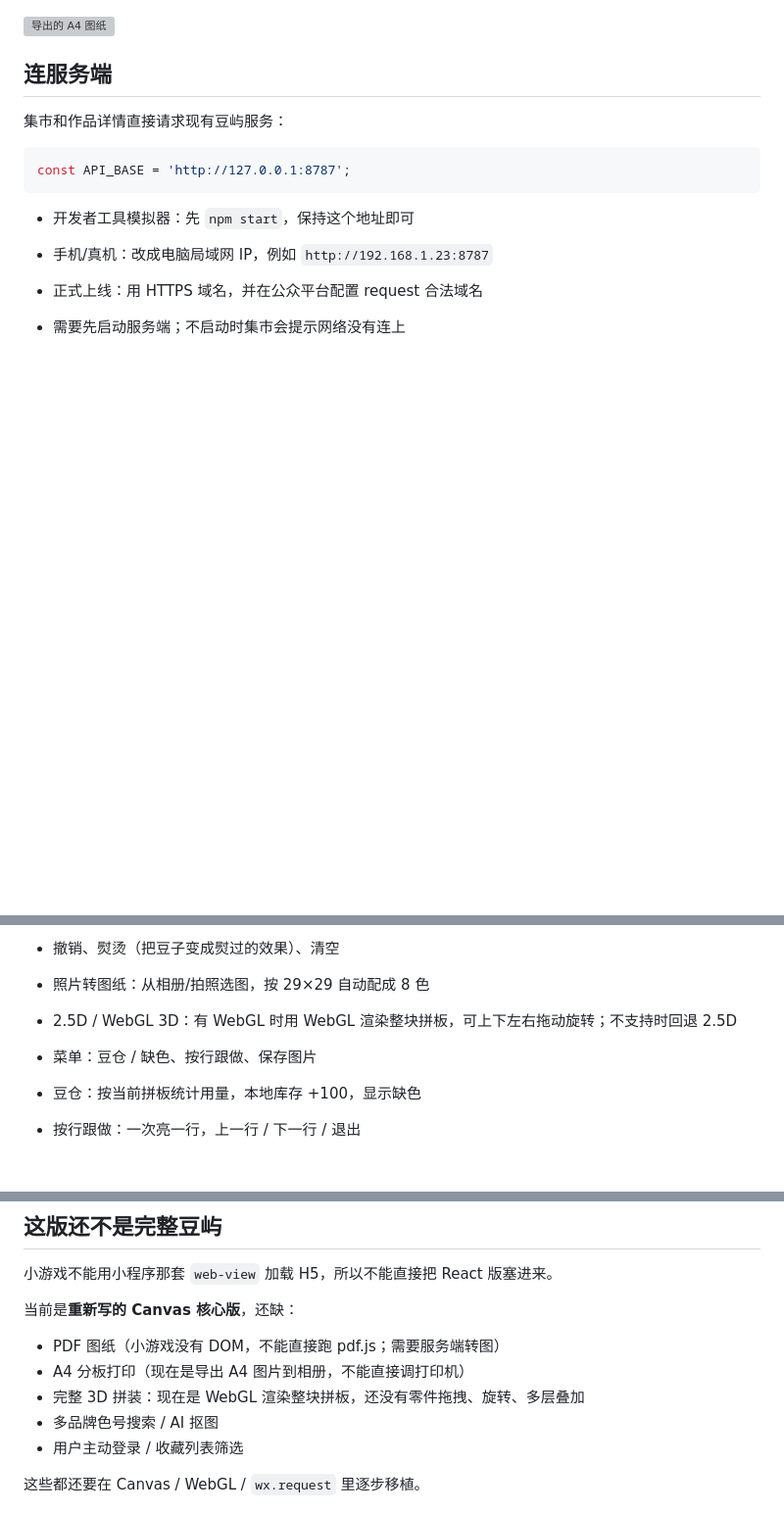
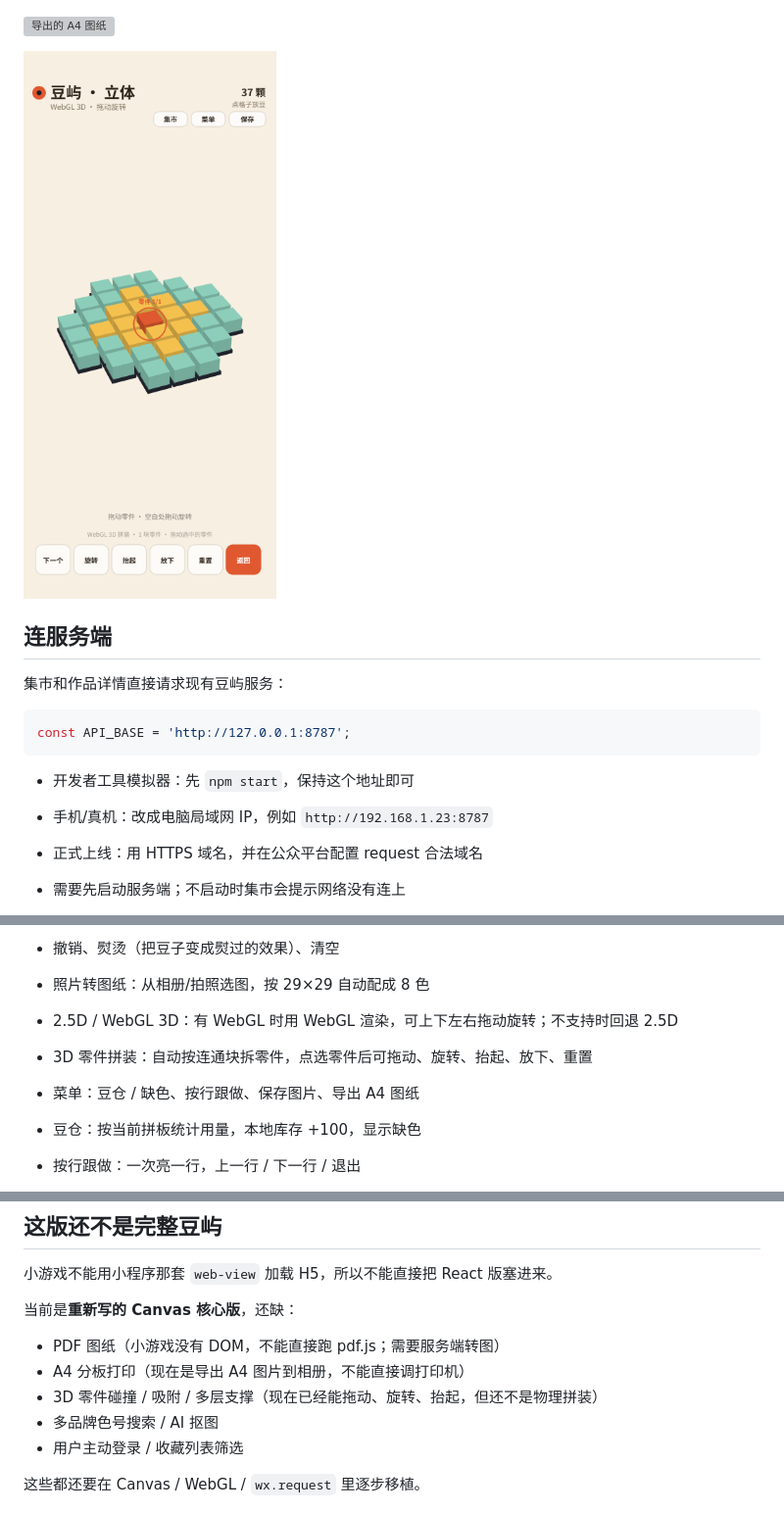
Before and after one commit to w3453194991-afk/douyu, a Markdown page: wechat-game/README.md, 3 parts joined by grey strips. Shown at 98% size. Drawn GitHub-style; pictures changed too: docs/screenshots/54-mini-game-3d-parts.png (added); blank space fills up the shorter version; grey boxes are pictures that could not be loaded.

```diff
--- a/wechat-game/README.md
+++ b/wechat-game/README.md
@@ -25,6 +25,8 @@
 
 ![导出的 A4 图纸](../docs/screenshots/53-mini-game-a4.png)
 
+![3D 零件拼装](../docs/screenshots/54-mini-game-3d-parts.png)
+
 ## 连服务端
 
 集市和作品详情直接请求现有豆屿服务：
@@ -43,8 +45,9 @@ const API_BASE = 'http://127.0.0.1:8787';
 - 点格子放豆，橡皮模式收豆
 - 撤销、熨烫（把豆子变成熨过的效果）、清空
 - 照片转图纸：从相册/拍照选图，按 29×29 自动配成 8 色
-- 2.5D / WebGL 3D：有 WebGL 时用 WebGL 渲染整块拼板，可上下左右拖动旋转；不支持时回退 2.5D
-- 菜单：豆仓 / 缺色、按行跟做、保存图片
+- 2.5D / WebGL 3D：有 WebGL 时用 WebGL 渲染，可上下左右拖动旋转；不支持时回退 2.5D
+- 3D 零件拼装：自动按连通块拆零件，点选零件后可拖动、旋转、抬起、放下、重置
+- 菜单：豆仓 / 缺色、按行跟做、保存图片、导出 A4 图纸
 - 豆仓：按当前拼板统计用量，本地库存 +100，显示缺色
 - 按行跟做：一次亮一行，上一行 / 下一行 / 退出
 - 集市：拉取服务端作品列表，2 列卡片
@@ -64,7 +67,7 @@ const API_BASE = 'http://127.0.0.1:8787';
 
 - PDF 图纸（小游戏没有 DOM，不能直接跑 pdf.js；需要服务端转图）
 - A4 分板打印（现在是导出 A4 图片到相册，不能直接调打印机）
-- 完整 3D 拼装：现在是 WebGL 渲染整块拼板，还没有零件拖拽、旋转、多层叠加
+- 3D 零件碰撞 / 吸附 / 多层支撑（现在已经能拖动、旋转、抬起，但还不是物理拼装）
 - 多品牌色号搜索 / AI 抠图
 - 用户主动登录 / 收藏列表筛选
 
```
Also changed, not shown: README.md (+2 -2 lines), 1 other file.
